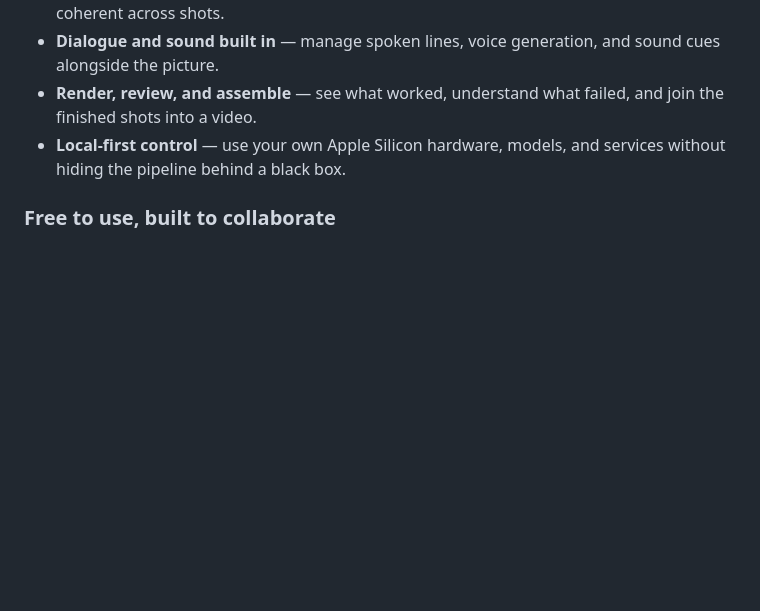
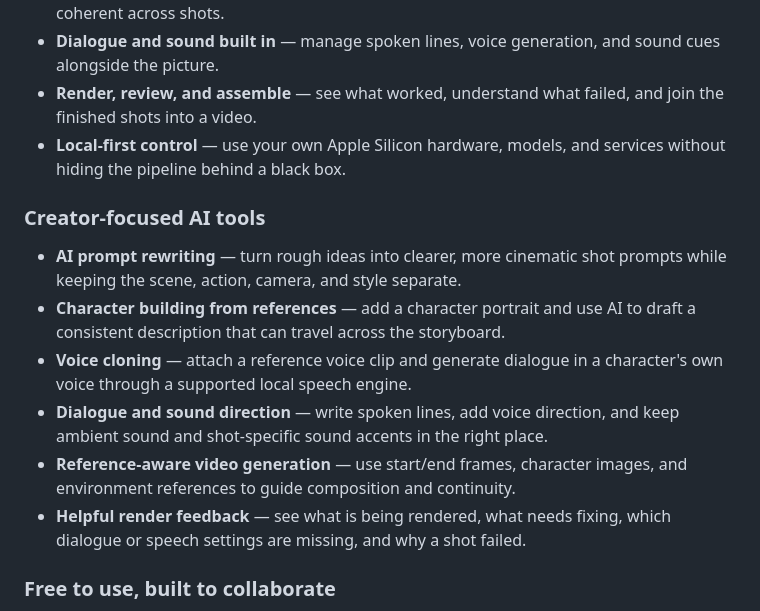
Before and after one commit to crashtestoz/storyboard, a Markdown page: README.md, the part around the change. Drawn GitHub-style; blank space fills up the shorter version.

Commit message:
Document creator-focused AI features

```diff
--- a/README.md
+++ b/README.md
@@ -16,6 +16,21 @@ having to build or debug a VPIPE or ComfyUI node workflow.
   and join the finished shots into a video.
 - **Local-first control** — use your own Apple Silicon hardware, models, and
   services without hiding the pipeline behind a black box.
+
+### Creator-focused AI tools
+
+- **AI prompt rewriting** — turn rough ideas into clearer, more cinematic shot
+  prompts while keeping the scene, action, camera, and style separate.
+- **Character building from references** — add a character portrait and use AI
+  to draft a consistent description that can travel across the storyboard.
+- **Voice cloning** — attach a reference voice clip and generate dialogue in a
+  character's own voice through a supported local speech engine.
+- **Dialogue and sound direction** — write spoken lines, add voice direction,
+  and keep ambient sound and shot-specific sound accents in the right place.
+- **Reference-aware video generation** — use start/end frames, character
+  images, and environment references to guide composition and continuity.
+- **Helpful render feedback** — see what is being rendered, what needs fixing,
+  which dialogue or speech settings are missing, and why a shot failed.
 
 ### Free to use, built to collaborate
 
```
